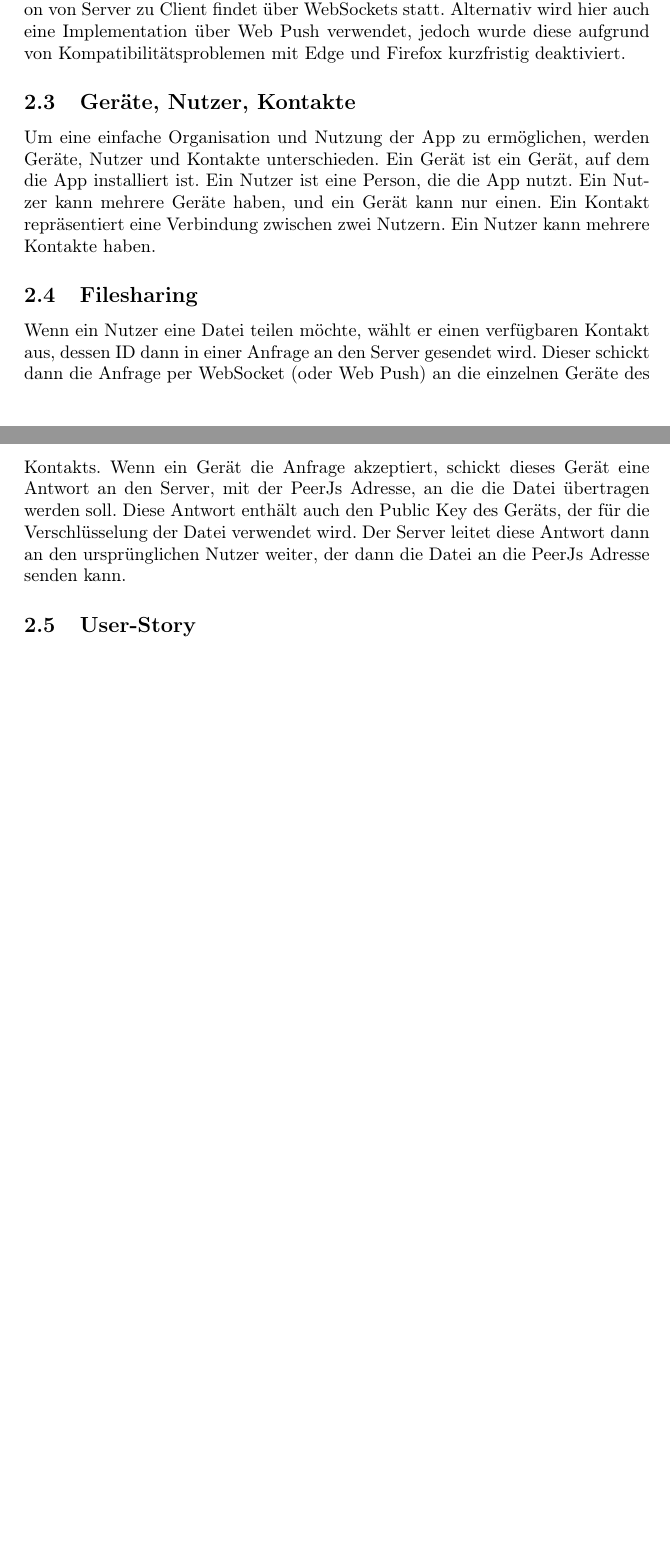
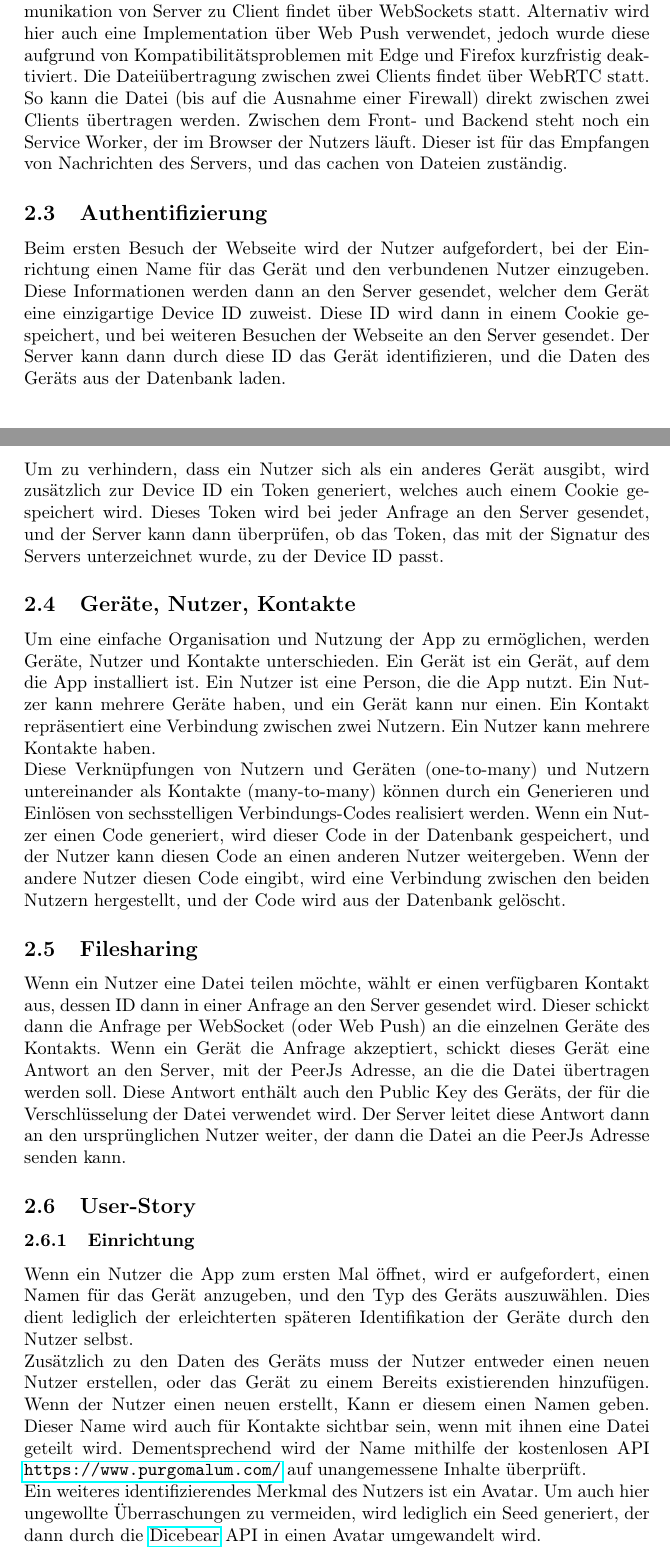
Before and after one commit to Limosine/fileplay-dokumentation, a LaTeX document (Dokumentation.tex): two parts of pages 4 and 5 of 5 before the commit and two parts of pages 4 and 5 of 6 after it, joined at a grey line, cut so that both start at the same text, the shorter picture padded with empty space. Compiled offline with pdfLaTeX.

Commit message:
architecture mostly done, now for userstory

```diff
--- a/Dokumentation.tex
+++ b/Dokumentation.tex
@@ -98,25 +98,52 @@ Die nutzerseitige Logik der App findet vor allem in form von JavaScript
 clientseitig statt. Wenn Daten vom Server abgefragt werden müssen (so zum
-beispiel die liste der Kontakte), wird dies über eine REST API gemacht. Die
-Kommunikation von Server zu Client findet über WebSockets statt. Alternativ wird
-hier auch eine Implementation über Web Push verwendet, jedoch wurde diese
+beispiel die Liste der Kontakte), wird dies über eine REST API bewerkstelligt.
+Die Kommunikation von Server zu Client findet über WebSockets statt. Alternativ
+wird hier auch eine Implementation über Web Push verwendet, jedoch wurde diese
 aufgrund von Kompatibilitätsproblemen mit Edge und Firefox kurzfristig
-deaktiviert.
+deaktiviert. Die Dateiübertragung zwischen zwei Clients findet über WebRTC
+statt. So kann die Datei (bis auf die Ausnahme einer Firewall) direkt zwischen
+zwei Clients übertragen werden. Zwischen dem Front- und Backend steht noch ein
+Service Worker, der im Browser der Nutzers läuft. Dieser ist für das Empfangen
+von Nachrichten des Servers, und das cachen von Dateien zuständig.
+
+
+\subsection{Authentifizierung}
+
+Beim ersten Besuch der Webseite wird der Nutzer aufgefordert, bei der
+Einrichtung einen Name für das Gerät und den verbundenen Nutzer einzugeben.
+Diese Informationen werden dann an den Server gesendet, welcher dem Gerät eine
+einzigartige Device ID zuweist. Diese ID wird dann in einem Cookie gespeichert,
+und bei weiteren Besuchen der Webseite an den Server gesendet. Der Server kann
+dann durch diese ID das Gerät identifizieren, und die Daten des Geräts aus der
+Datenbank laden.\\
+Um zu verhindern, dass ein Nutzer sich als ein anderes Gerät ausgibt, wird
+zusätzlich zur Device ID ein Token generiert, welches auch einem Cookie
+gespeichert wird. Dieses Token wird bei jeder Anfrage an den Server gesendet,
+und der Server kann dann überprüfen, ob das Token, das mit der Signatur des
+Servers unterzeichnet wurde, zu der Device ID passt.
 
 \subsection{Geräte, Nutzer, Kontakte}
 
-Um eine einfache Organisation und Nutzung der App zu ermöglichen, werden
-Geräte, Nutzer und Kontakte unterschieden. Ein Gerät ist ein Gerät, auf dem die
-App installiert ist. Ein Nutzer ist eine Person, die die App nutzt. Ein Nutzer
-kann mehrere Geräte haben, und ein Gerät kann nur einen. Ein Kontakt
-repräsentiert eine Verbindung zwischen zwei Nutzern. Ein Nutzer kann mehrere
-Kontakte haben.
+Um eine einfache Organisation und Nutzung der App zu ermöglichen, werden Geräte,
+Nutzer und Kontakte unterschieden. Ein Gerät ist ein Gerät, auf dem die App
+installiert ist. Ein Nutzer ist eine Person, die die App nutzt. Ein Nutzer kann
+mehrere Geräte haben, und ein Gerät kann nur einen. Ein Kontakt repräsentiert
+eine Verbindung zwischen zwei Nutzern. Ein Nutzer kann mehrere Kontakte haben.\\
+Diese Verknüpfungen von Nutzern und Geräten (one-to-many) und Nutzern
+untereinander als Kontakte (many-to-many) können durch ein Generieren und
+Einlösen von sechsstelligen Verbindungs-Codes realisiert werden. Wenn ein Nutzer
+einen Code generiert, wird dieser Code in der Datenbank gespeichert, und der
+Nutzer kann diesen Code an einen anderen Nutzer weitergeben. Wenn der andere
+Nutzer diesen Code eingibt, wird eine Verbindung zwischen den beiden Nutzern
+hergestellt, und der Code wird aus der Datenbank gelöscht.
 
 
 \subsection{Filesharing}
 Wenn ein Nutzer eine Datei teilen möchte, wählt er einen verfügbaren Kontakt
-aus, dessen ID dann in einer Anfrage an den Server gesendet wird. Dieser schickt dann die Anfrage
-per WebSocket (oder Web Push) an die einzelnen Geräte des Kontakts. Wenn ein Gerät die Anfrage
-akzeptiert, schickt dieses Gerät eine Antwort an den Server, mit der PeerJs Adresse, an die die Datei übertragen
+aus, dessen ID dann in einer Anfrage an den Server gesendet wird. Dieser schickt
+dann die Anfrage per WebSocket (oder Web Push) an die einzelnen Geräte des
+Kontakts. Wenn ein Gerät die Anfrage akzeptiert, schickt dieses Gerät eine
+Antwort an den Server, mit der PeerJs Adresse, an die die Datei übertragen
 werden soll. Diese Antwort enthält auch den Public Key des Geräts, der für die
 Verschlüsselung der Datei verwendet wird. Der Server leitet diese Antwort dann
 an den ursprünglichen Nutzer weiter, der dann die Datei an die PeerJs Adresse
@@ -126,7 +153,18 @@ senden kann.
 
 \subsection{User-Story}
 
-...
+\subsubsection{Einrichtung}
+Wenn ein Nutzer die App zum ersten Mal öffnet, wird er aufgefordert, einen Namen
+für das Gerät anzugeben, und den Typ des Geräts auszuwählen. Dies dient lediglich
+der erleichterten späteren Identifikation der Geräte durch den Nutzer selbst.\\
+Zusätzlich zu den Daten des Geräts muss der Nutzer entweder einen neuen Nutzer erstellen,
+oder das Gerät zu einem Bereits existierenden hinzufügen. Wenn der Nutzer einen neuen erstellt,
+Kann er diesem einen Namen geben. Dieser Name wird auch für Kontakte sichtbar sein, wenn mit ihnen
+eine Datei geteilt wird. Dementsprechend wird der Name mithilfe der kostenlosen API \url{
+  https://www.purgomalum.com/} auf unangemessene Inhalte überprüft.\\
+Ein weiteres identifizierendes Merkmal des Nutzers ist ein Avatar. Um auch hier ungewollte
+Überraschungen zu vermeiden, wird lediglich ein Seed generiert, der dann durch die \href{
+https://www.dicebear.com/}{Dicebear} API in einen Avatar umgewandelt wird.
 
 
 
```
Also changed, not shown: Dokumentation.tex (6 more changed lines).
